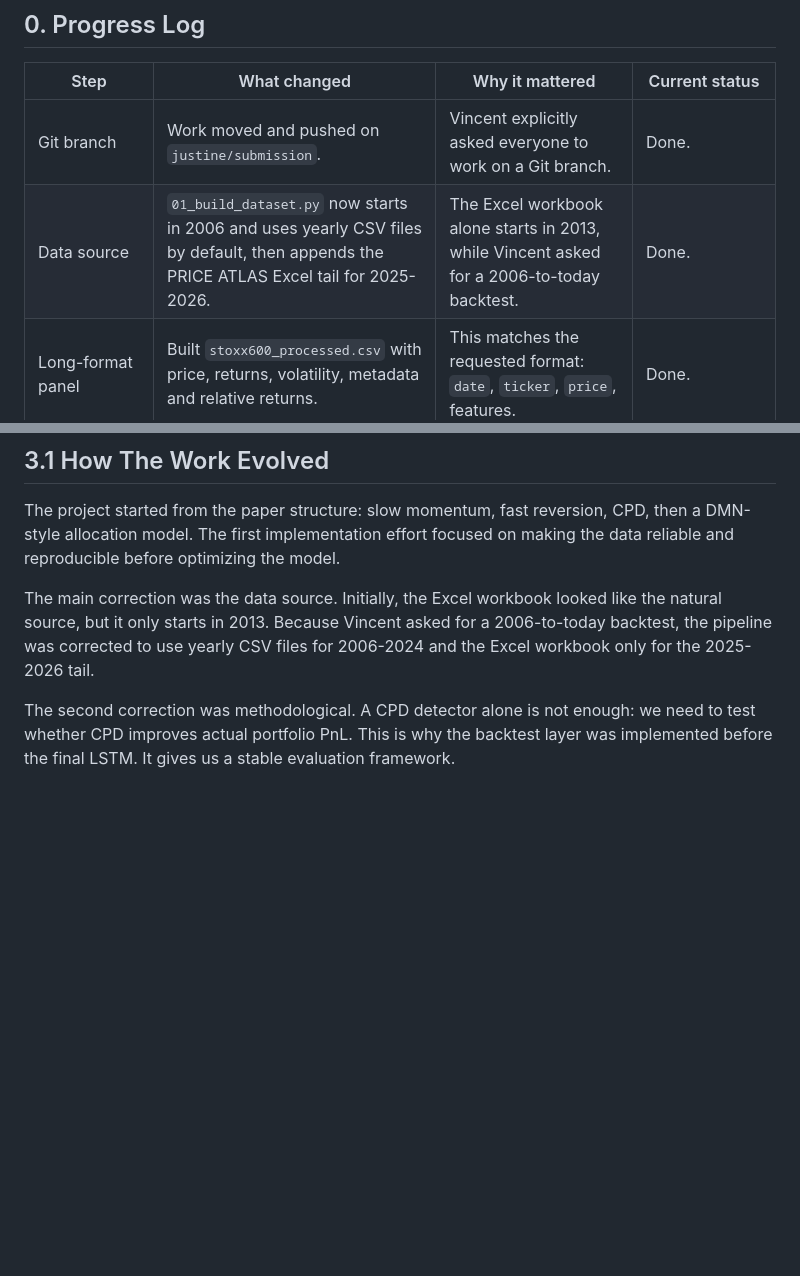
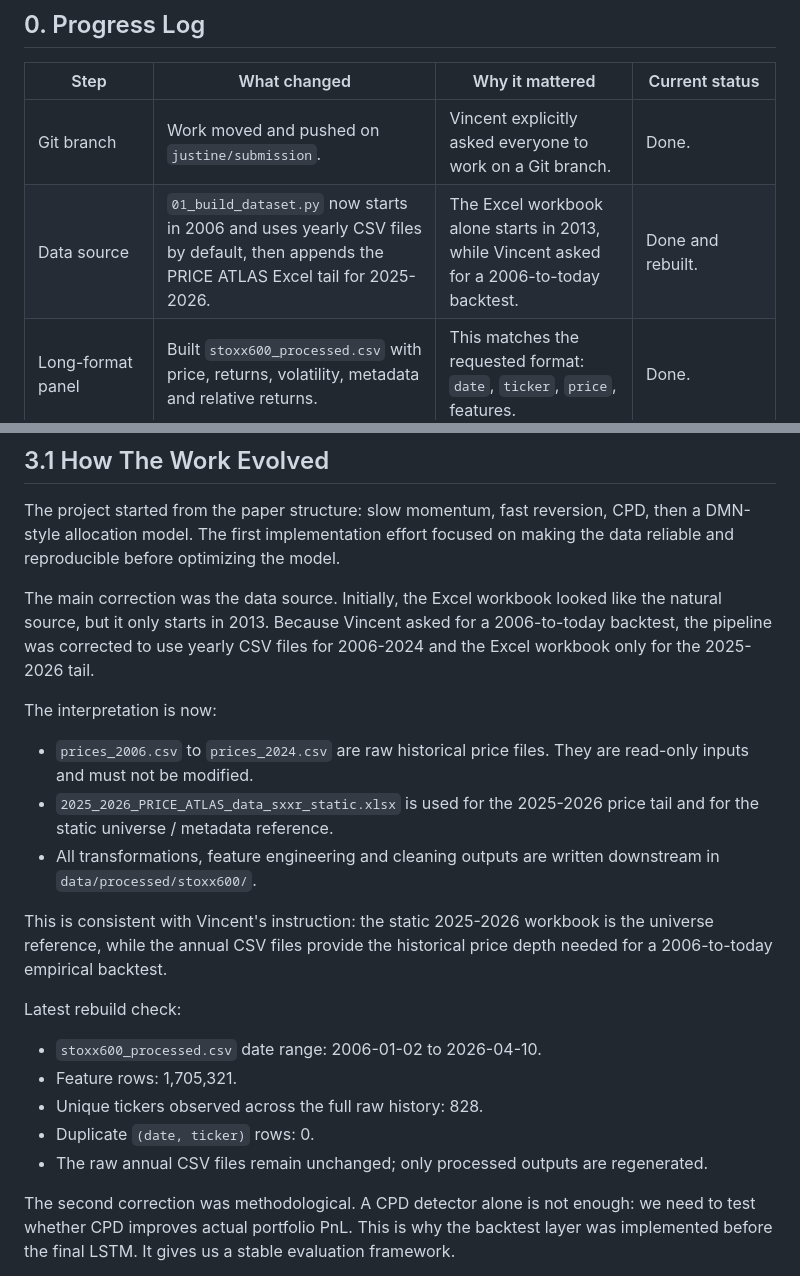
Before and after one commit to VNAZZARENO/Pergam_MSc_2026, a Markdown page: documentation/presentation1_current_results.md, 2 parts joined by grey strips. Rendered like a GitHub page; blank space fills up the shorter version.

Commit message:
Document historical price source decision

```diff
--- a/documentation/presentation1_current_results.md
+++ b/documentation/presentation1_current_results.md
@@ -11,7 +11,7 @@ along the way.
 | Step | What changed | Why it mattered | Current status |
 |---|---|---|---|
 | Git branch | Work moved and pushed on `justine/submission`. | Vincent explicitly asked everyone to work on a Git branch. | Done. |
-| Data source | `01_build_dataset.py` now starts in 2006 and uses yearly CSV files by default, then appends the PRICE ATLAS Excel tail for 2025-2026. | The Excel workbook alone starts in 2013, while Vincent asked for a 2006-to-today backtest. | Done. |
+| Data source | `01_build_dataset.py` now starts in 2006 and uses yearly CSV files by default, then appends the PRICE ATLAS Excel tail for 2025-2026. | The Excel workbook alone starts in 2013, while Vincent asked for a 2006-to-today backtest. | Done and rebuilt. |
 | Long-format panel | Built `stoxx600_processed.csv` with price, returns, volatility, metadata and relative returns. | This matches the requested format: `date`, `ticker`, `price`, features. | Done. |
 | Idiosyncratic returns | Added market-relative and sector-relative returns. | Vincent highlighted idiosyncratic shocks as the useful detection target, not only macro shocks. | Done, can be improved with earnings dates later. |
 | CPD layer | Implemented fast CPD scores and GP-style reference logic. | The paper's key contribution is the CPD signal; the fast layer makes experiments scalable. | Done, but full 2006-2026 CPD refresh should be checked. |
@@ -85,6 +85,28 @@ like the natural source, but it only starts in 2013. Because Vincent asked for a
 2006-to-today backtest, the pipeline was corrected to use yearly CSV files for
 2006-2024 and the Excel workbook only for the 2025-2026 tail.
 
+The interpretation is now:
+
+- `prices_2006.csv` to `prices_2024.csv` are raw historical price files. They
+  are read-only inputs and must not be modified.
+- `2025_2026_PRICE_ATLAS_data_sxxr_static.xlsx` is used for the 2025-2026 price
+  tail and for the static universe / metadata reference.
+- All transformations, feature engineering and cleaning outputs are written
+  downstream in `data/processed/stoxx600/`.
+
+This is consistent with Vincent's instruction: the static 2025-2026 workbook is
+the universe reference, while the annual CSV files provide the historical price
+depth needed for a 2006-to-today empirical backtest.
+
+Latest rebuild check:
+
+- `stoxx600_processed.csv` date range: 2006-01-02 to 2026-04-10.
+- Feature rows: 1,705,321.
+- Unique tickers observed across the full raw history: 828.
+- Duplicate `(date, ticker)` rows: 0.
+- The raw annual CSV files remain unchanged; only processed outputs are
+  regenerated.
+
 The second correction was methodological. A CPD detector alone is not enough:
 we need to test whether CPD improves actual portfolio PnL. This is why the
 backtest layer was implemented before the final LSTM. It gives us a stable
```
